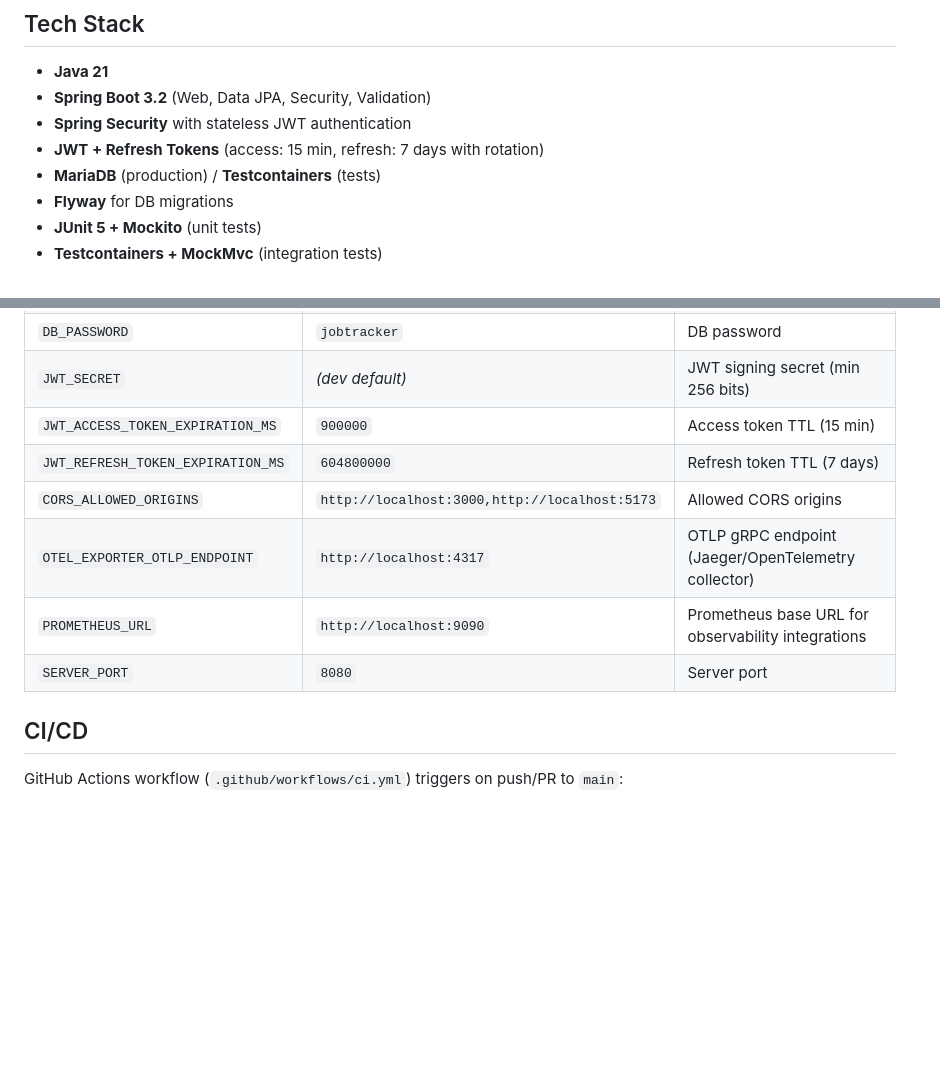
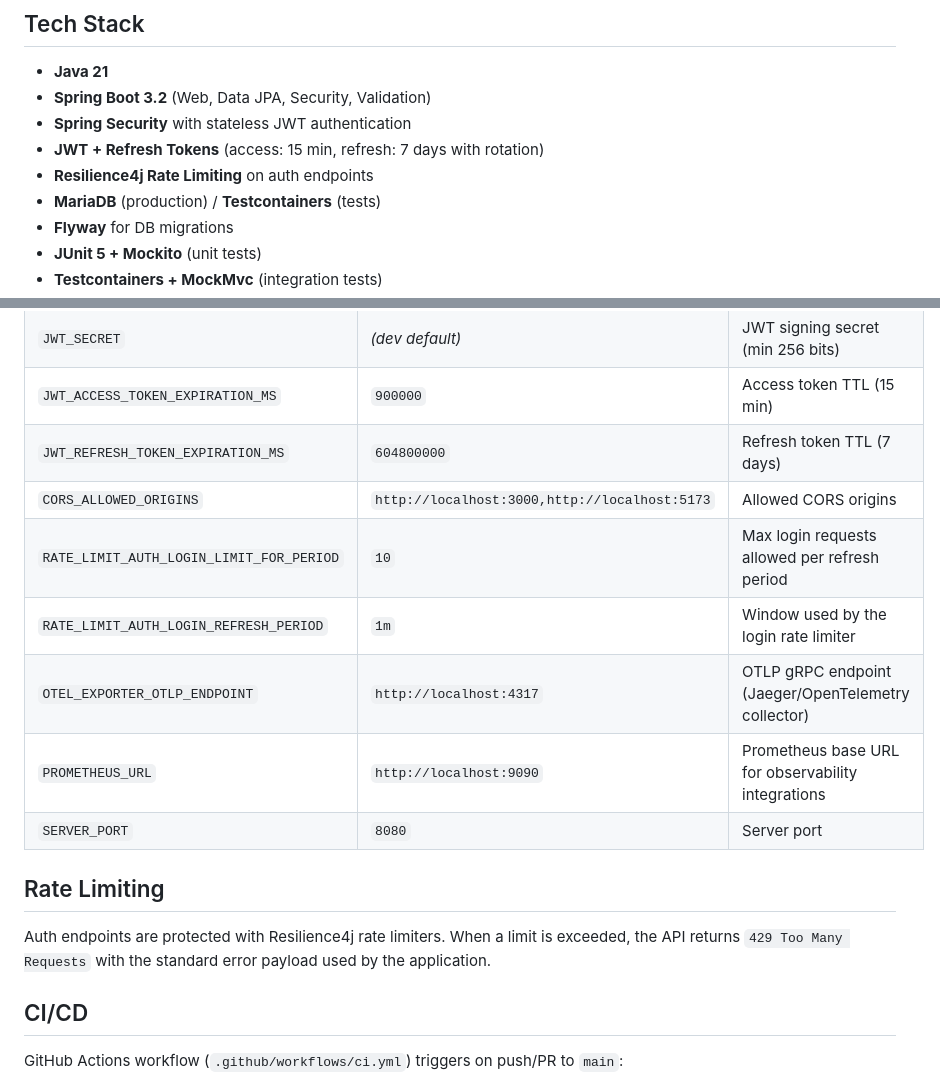
Before and after one commit to vitorhugo-java/SpringBoot-JobApplyTracker, a Markdown page: README.md, 2 parts joined by grey strips. GitHub-like rendering; blank space fills up the shorter version.

Commit message:
docs(rate-limiting): Document Resilience4j rate limiting

```diff
--- a/README.md
+++ b/README.md
@@ -8,6 +8,7 @@ A production-ready Spring Boot REST API for tracking job applications, built wit
 - **Spring Boot 3.2** (Web, Data JPA, Security, Validation)
 - **Spring Security** with stateless JWT authentication
 - **JWT + Refresh Tokens** (access: 15 min, refresh: 7 days with rotation)
+- **Resilience4j Rate Limiting** on auth endpoints
 - **MariaDB** (production) / **Testcontainers** (tests)
 - **Flyway** for DB migrations
 - **JUnit 5 + Mockito** (unit tests)
@@ -129,9 +130,15 @@ mvn test -Dtest="com.jobtracker.e2e.*"
 | `JWT_ACCESS_TOKEN_EXPIRATION_MS` | `900000` | Access token TTL (15 min) |
 | `JWT_REFRESH_TOKEN_EXPIRATION_MS` | `604800000` | Refresh token TTL (7 days) |
 | `CORS_ALLOWED_ORIGINS` | `http://localhost:3000,http://localhost:5173` | Allowed CORS origins |
+| `RATE_LIMIT_AUTH_LOGIN_LIMIT_FOR_PERIOD` | `10` | Max login requests allowed per refresh period |
+| `RATE_LIMIT_AUTH_LOGIN_REFRESH_PERIOD` | `1m` | Window used by the login rate limiter |
 | `OTEL_EXPORTER_OTLP_ENDPOINT` | `http://localhost:4317` | OTLP gRPC endpoint (Jaeger/OpenTelemetry collector) |
 | `PROMETHEUS_URL` | `http://localhost:9090` | Prometheus base URL for observability integrations |
 | `SERVER_PORT` | `8080` | Server port |
+
+## Rate Limiting
+
+Auth endpoints are protected with Resilience4j rate limiters. When a limit is exceeded, the API returns `429 Too Many Requests` with the standard error payload used by the application.
 
 ## CI/CD
 
```
